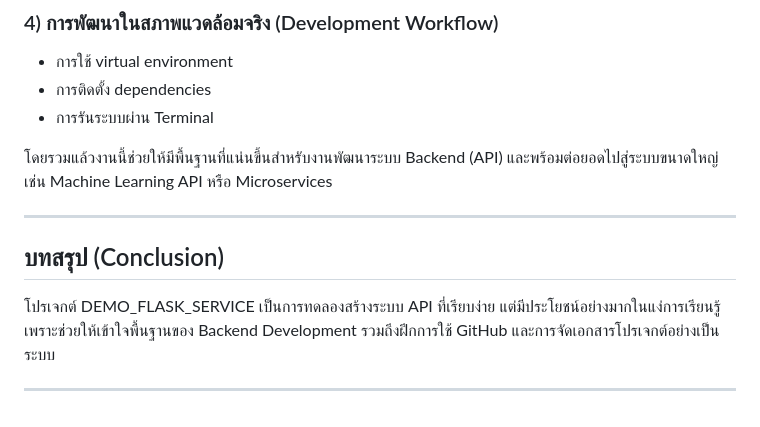
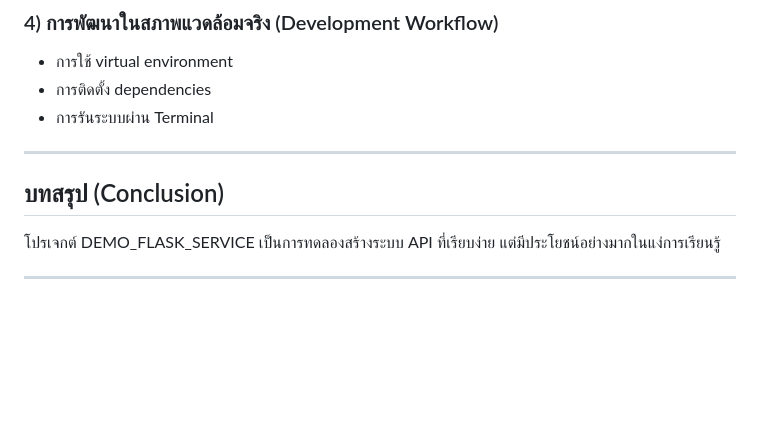
Before and after one commit to teetayu/DEMO_FLASK_SERVICE, a Markdown page: README.md, the part around the change. Drawn GitHub-style; blank space fills up the shorter version.

Commit message:
Refine conclusion and remove redundant lines
Removed redundant summary lines and improved clarity.

```diff
--- a/README.md
+++ b/README.md
@@ -185,15 +185,11 @@ API จะเปิดที่
 * การติดตั้ง dependencies
 * การรันระบบผ่าน Terminal
 
-โดยรวมแล้วงานนี้ช่วยให้มีพื้นฐานที่แน่นขึ้นสำหรับงานพัฒนาระบบ Backend (API)
-และพร้อมต่อยอดไปสู่ระบบขนาดใหญ่ เช่น Machine Learning API หรือ Microservices
-
 ---
 
 ##  บทสรุป (Conclusion)
 
 โปรเจกต์ DEMO_FLASK_SERVICE เป็นการทดลองสร้างระบบ API ที่เรียบง่าย
-แต่มีประโยชน์อย่างมากในแง่การเรียนรู้ เพราะช่วยให้เข้าใจพื้นฐานของ Backend Development
-รวมถึงฝึกการใช้ GitHub และการจัดเอกสารโปรเจกต์อย่างเป็นระบบ
+แต่มีประโยชน์อย่างมากในแง่การเรียนรู้
 
 ---
```
